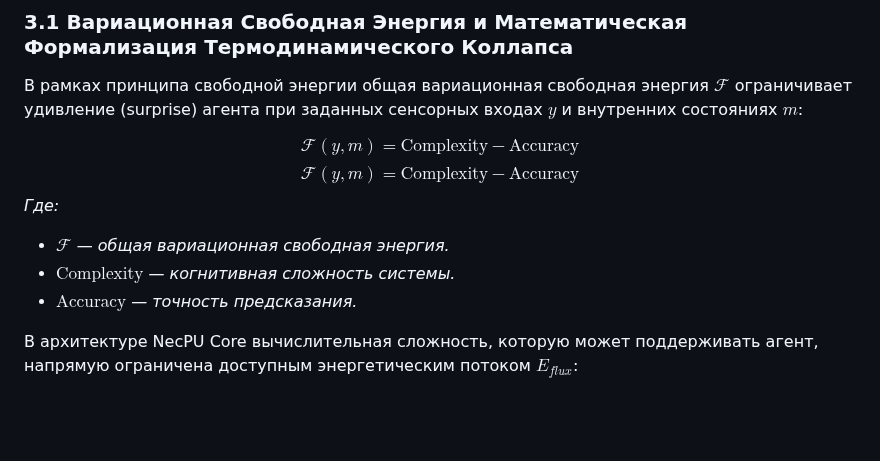
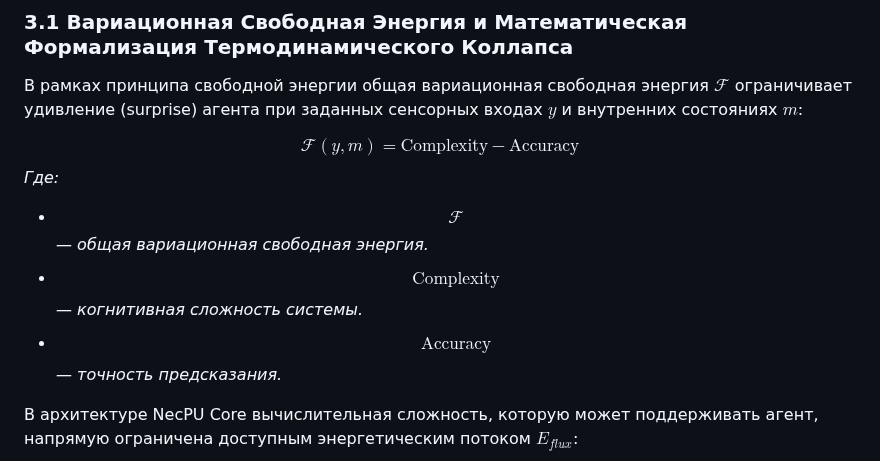
Before and after one commit to NecPU/thermodynamic-agi-blueprint, a Markdown page: thermodynamic_throttling_manifest.md, the part around the change. GitHub-like rendering; blank space fills up the shorter version.

Commit message:
Refine variable formatting in thermodynamic document
Updated formatting for variables in the thermodynamic throttling manifest.

```diff
--- a/thermodynamic_throttling_manifest.md
+++ b/thermodynamic_throttling_manifest.md
@@ -134,11 +134,10 @@ COPYRIGHT: Copyright © 2026 Vakhtang Doundoua (NecPU). Licensed under CC BY-NC
 В рамках принципа свободной энергии общая вариационная свободная энергия $\mathcal{F}$ ограничивает удивление (surprise) агента при заданных сенсорных входах $y$ и внутренних состояниях $m$:
 
 $$\mathcal{F}(y, m) = \text{Complexity} - \text{Accuracy}$$
-$$\mathcal{F}(y, m) = \text{Complexity} - \text{Accuracy}$$
 *Где:*
-* *$\mathcal{F}$ — общая вариационная свободная энергия.*
-* *$\text{Complexity}$ — когнитивная сложность системы.*
-* *$\text{Accuracy}$ — точность предсказания.*
+* *$$\mathcal{F}$$ — общая вариационная свободная энергия.*
+* *$$\text{Complexity}$$ — когнитивная сложность системы.*
+* *$$\text{Accuracy}$$ — точность предсказания.*
 
 В архитектуре NecPU Core вычислительная сложность, которую может поддерживать агент, напрямую ограничена доступным энергетическим потоком $E_{flux}$:
 
```
